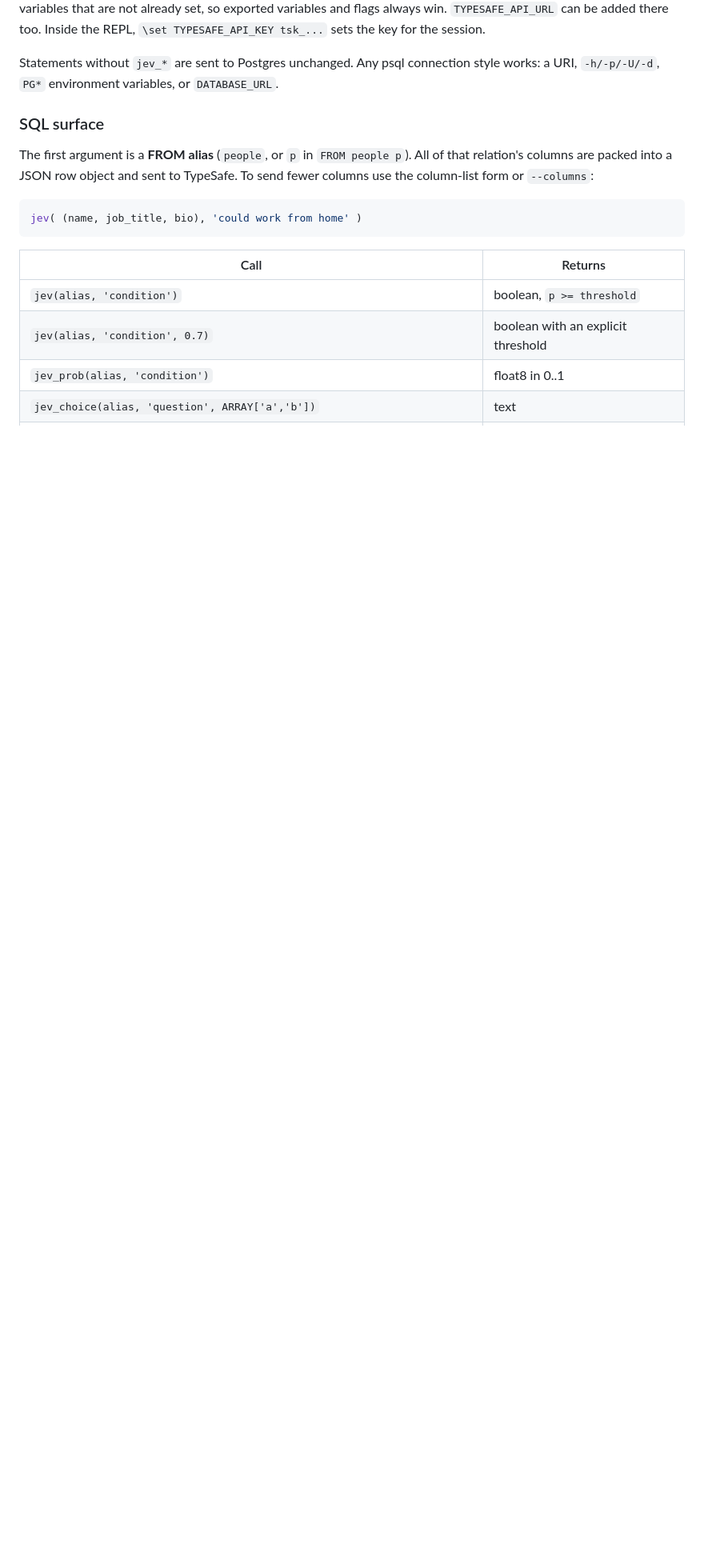
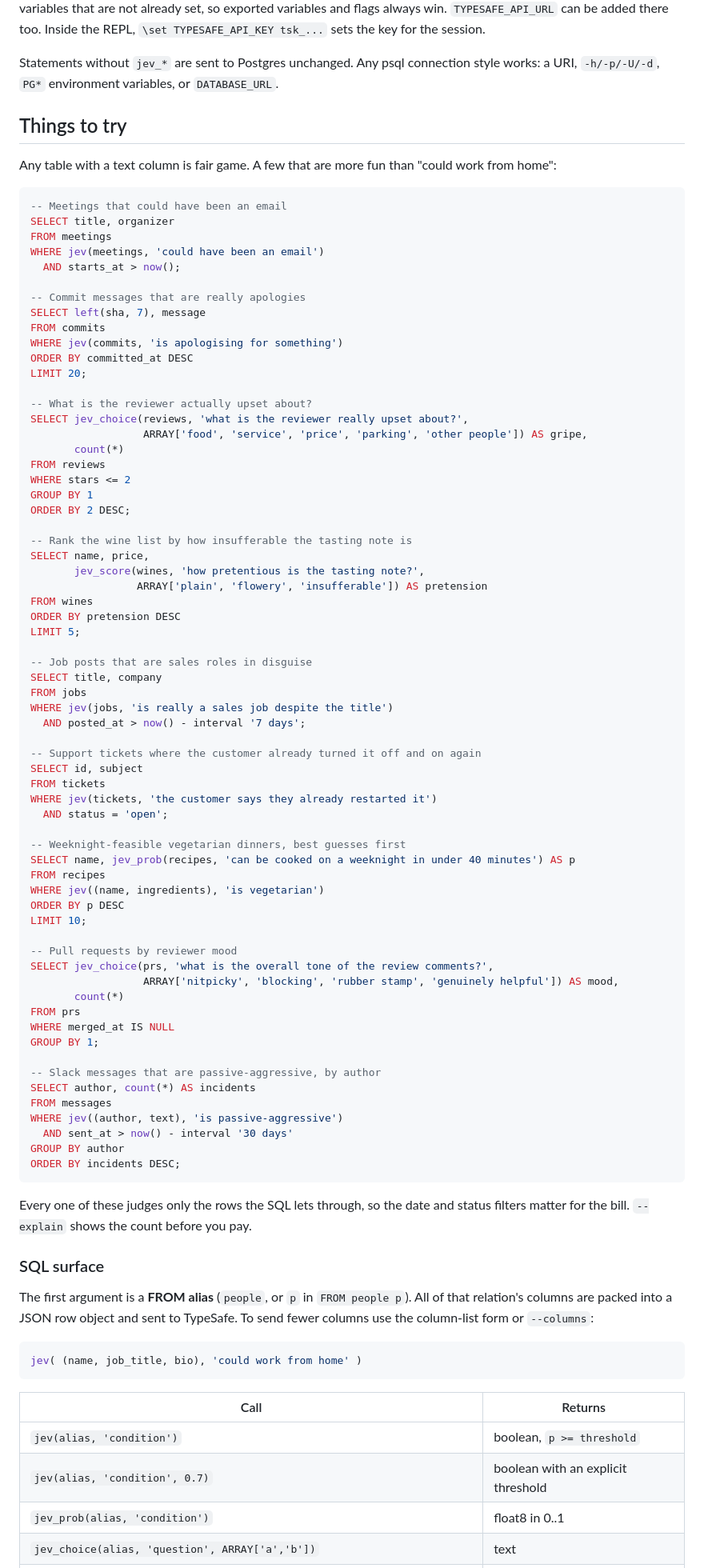
Before and after one commit to kylemclaren/jevql, a Markdown page: README.md, the part around the change. Shown at 80% size. Rendered like a GitHub page; blank space fills up the shorter version.

Commit message:
README: things to try
Co-Authored-By: Claude Fable 5.1 <noreply@anthropic.com>

````diff
--- a/README.md
+++ b/README.md
@@ -61,6 +61,79 @@ Inside the REPL, `\set TYPESAFE_API_KEY tsk_...` sets the key for the session.
 Statements without `jev_*` are sent to Postgres unchanged. Any psql
 connection style works: a URI, `-h/-p/-U/-d`, `PG*` environment variables, or
 `DATABASE_URL`.
+
+## Things to try
+
+Any table with a text column is fair game. A few that are more fun than "could work from home":
+
+```sql
+-- Meetings that could have been an email
+SELECT title, organizer
+FROM meetings
+WHERE jev(meetings, 'could have been an email')
+  AND starts_at > now();
+
+-- Commit messages that are really apologies
+SELECT left(sha, 7), message
+FROM commits
+WHERE jev(commits, 'is apologising for something')
+ORDER BY committed_at DESC
+LIMIT 20;
+
+-- What is the reviewer actually upset about?
+SELECT jev_choice(reviews, 'what is the reviewer really upset about?',
+                  ARRAY['food', 'service', 'price', 'parking', 'other people']) AS gripe,
+       count(*)
+FROM reviews
+WHERE stars <= 2
+GROUP BY 1
+ORDER BY 2 DESC;
+
+-- Rank the wine list by how insufferable the tasting note is
+SELECT name, price,
+       jev_score(wines, 'how pretentious is the tasting note?',
+                 ARRAY['plain', 'flowery', 'insufferable']) AS pretension
+FROM wines
+ORDER BY pretension DESC
+LIMIT 5;
+
+-- Job posts that are sales roles in disguise
+SELECT title, company
+FROM jobs
+WHERE jev(jobs, 'is really a sales job despite the title')
+  AND posted_at > now() - interval '7 days';
+
+-- Support tickets where the customer already turned it off and on again
+SELECT id, subject
+FROM tickets
+WHERE jev(tickets, 'the customer says they already restarted it')
+  AND status = 'open';
+
+-- Weeknight-feasible vegetarian dinners, best guesses first
+SELECT name, jev_prob(recipes, 'can be cooked on a weeknight in under 40 minutes') AS p
+FROM recipes
+WHERE jev((name, ingredients), 'is vegetarian')
+ORDER BY p DESC
+LIMIT 10;
+
+-- Pull requests by reviewer mood
+SELECT jev_choice(prs, 'what is the overall tone of the review comments?',
+                  ARRAY['nitpicky', 'blocking', 'rubber stamp', 'genuinely helpful']) AS mood,
+       count(*)
+FROM prs
+WHERE merged_at IS NULL
+GROUP BY 1;
+
+-- Slack messages that are passive-aggressive, by author
+SELECT author, count(*) AS incidents
+FROM messages
+WHERE jev((author, text), 'is passive-aggressive')
+  AND sent_at > now() - interval '30 days'
+GROUP BY author
+ORDER BY incidents DESC;
+```
+
+Every one of these judges only the rows the SQL lets through, so the date and status filters matter for the bill. `--explain` shows the count before you pay.
 
 ### SQL surface
 
````
